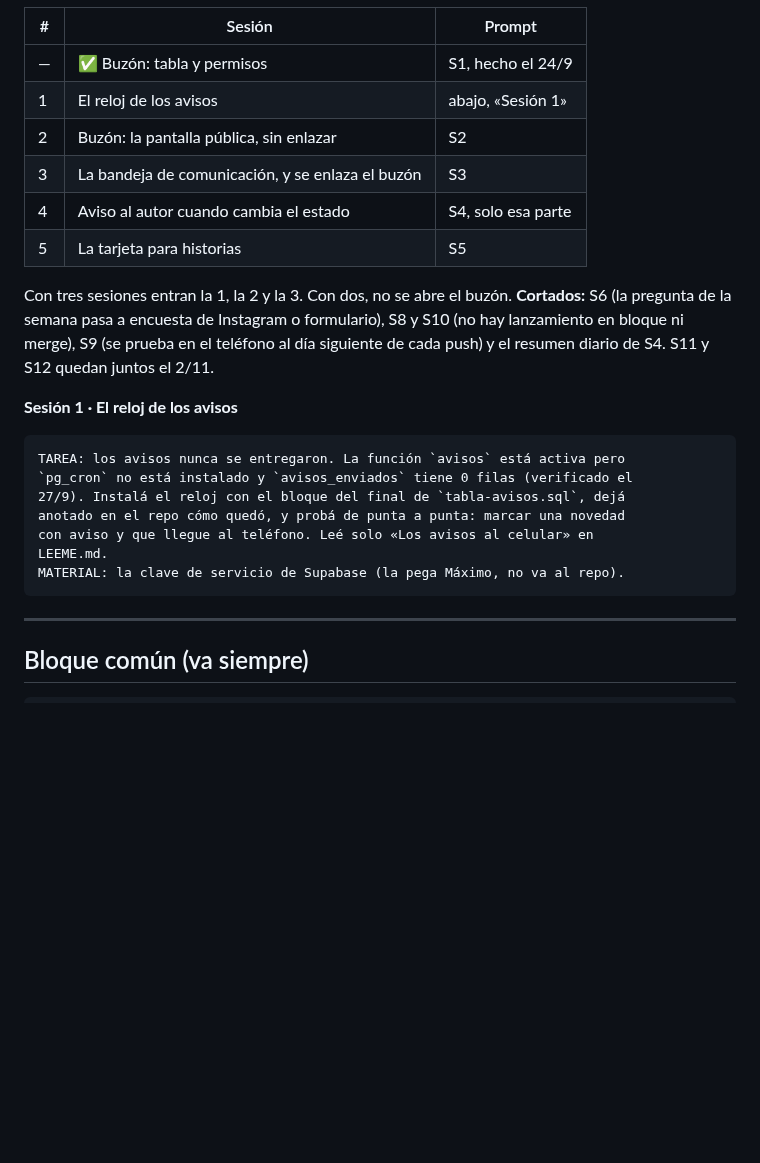
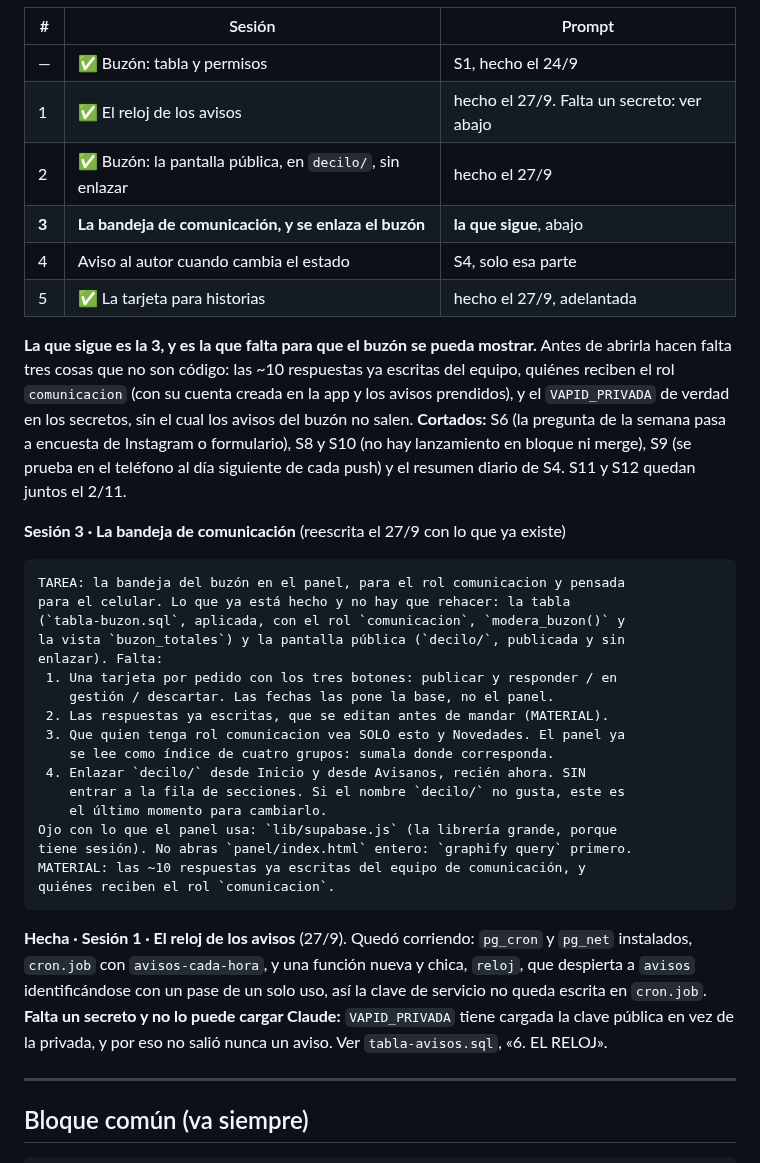
Before and after one commit to mmaximo571-cmd/bolivar-con-vos, a Markdown page: PROMPT-ELECCIONES.md, the part around the change. GitHub-like rendering; blank space fills up the shorter version.

Commit message:
El prompt de la sesión 3, escrito con lo que ya existe
La bandeja es lo único que falta para poder mostrar el buzón, y no se
hizo hoy a propósito: es el panel (con cuenta y rol, que no se puede
probar desde una sesión en la nube), las diez respuestas son del equipo
de comunicación y nadie tiene todavía el rol comunicacion.

Así que queda el prompt corto y exacto: qué está hecho y no hay que
rehacer, los cuatro puntos que faltan —incluido enlazar decilo/ desde
Inicio y desde Avisanos, que es recién ahora— y las tres cosas que no
son código y la bloquean.

Co-Authored-By: Claude Opus 5 <noreply@anthropic.com>
Claude-Session: https://claude.ai/code/session_019wqHGZLiovbDLTV7VSMH9u

````diff
--- a/PROMPT-ELECCIONES.md
+++ b/PROMPT-ELECCIONES.md
@@ -17,28 +17,52 @@ replanteo del 27/9»; manda sobre las semanas de abajo):
 | # | Sesión | Prompt |
 |---|---|---|
 | — | ✅ Buzón: tabla y permisos | S1, hecho el 24/9 |
-| 1 | El reloj de los avisos | abajo, «Sesión 1» |
-| 2 | Buzón: la pantalla pública, sin enlazar | S2 |
-| 3 | La bandeja de comunicación, y se enlaza el buzón | S3 |
+| 1 | ✅ El reloj de los avisos | hecho el 27/9. Falta un secreto: ver abajo |
+| 2 | ✅ Buzón: la pantalla pública, en `decilo/`, sin enlazar | hecho el 27/9 |
+| **3** | **La bandeja de comunicación, y se enlaza el buzón** | **la que sigue**, abajo |
 | 4 | Aviso al autor cuando cambia el estado | S4, solo esa parte |
-| 5 | La tarjeta para historias | S5 |
+| 5 | ✅ La tarjeta para historias | hecho el 27/9, adelantada |
 
-Con tres sesiones entran la 1, la 2 y la 3. Con dos, no se abre el buzón.
+**La que sigue es la 3, y es la que falta para que el buzón se pueda
+mostrar.** Antes de abrirla hacen falta tres cosas que no son código: las
+~10 respuestas ya escritas del equipo, quiénes reciben el rol
+`comunicacion` (con su cuenta creada en la app y los avisos prendidos), y
+el `VAPID_PRIVADA` de verdad en los secretos, sin el cual los avisos del
+buzón no salen.
 **Cortados:** S6 (la pregunta de la semana pasa a encuesta de Instagram o
 formulario), S8 y S10 (no hay lanzamiento en bloque ni merge), S9 (se prueba
 en el teléfono al día siguiente de cada push) y el resumen diario de S4. S11
 y S12 quedan juntos el 2/11.
 
-**Sesión 1 · El reloj de los avisos**
+**Sesión 3 · La bandeja de comunicación** (reescrita el 27/9 con lo que ya
+existe)
 ```
-TAREA: los avisos nunca se entregaron. La función `avisos` está activa pero
-`pg_cron` no está instalado y `avisos_enviados` tiene 0 filas (verificado el
-27/9). Instalá el reloj con el bloque del final de `tabla-avisos.sql`, dejá
-anotado en el repo cómo quedó, y probá de punta a punta: marcar una novedad
-con aviso y que llegue al teléfono. Leé solo «Los avisos al celular» en
-LEEME.md.
-MATERIAL: la clave de servicio de Supabase (la pega Máximo, no va al repo).
+TAREA: la bandeja del buzón en el panel, para el rol comunicacion y pensada
+para el celular. Lo que ya está hecho y no hay que rehacer: la tabla
+(`tabla-buzon.sql`, aplicada, con el rol `comunicacion`, `modera_buzon()` y
+la vista `buzon_totales`) y la pantalla pública (`decilo/`, publicada y sin
+enlazar). Falta:
+ 1. Una tarjeta por pedido con los tres botones: publicar y responder / en
+    gestión / descartar. Las fechas las pone la base, no el panel.
+ 2. Las respuestas ya escritas, que se editan antes de mandar (MATERIAL).
+ 3. Que quien tenga rol comunicacion vea SOLO esto y Novedades. El panel ya
+    se lee como índice de cuatro grupos: sumala donde corresponda.
+ 4. Enlazar `decilo/` desde Inicio y desde Avisanos, recién ahora. SIN
+    entrar a la fila de secciones. Si el nombre `decilo/` no gusta, este es
+    el último momento para cambiarlo.
+Ojo con lo que el panel usa: `lib/supabase.js` (la librería grande, porque
+tiene sesión). No abras `panel/index.html` entero: `graphify query` primero.
+MATERIAL: las ~10 respuestas ya escritas del equipo de comunicación, y
+quiénes reciben el rol `comunicacion`.
 ```
+
+**Hecha · Sesión 1 · El reloj de los avisos** (27/9). Quedó corriendo:
+`pg_cron` y `pg_net` instalados, `cron.job` con `avisos-cada-hora`, y una
+función nueva y chica, `reloj`, que despierta a `avisos` identificándose con
+un pase de un solo uso, así la clave de servicio no queda escrita en
+`cron.job`. **Falta un secreto y no lo puede cargar Claude:**
+`VAPID_PRIVADA` tiene cargada la clave pública en vez de la privada, y por
+eso no salió nunca un aviso. Ver `tabla-avisos.sql`, «6. EL RELOJ».
 
 ---
 
````
